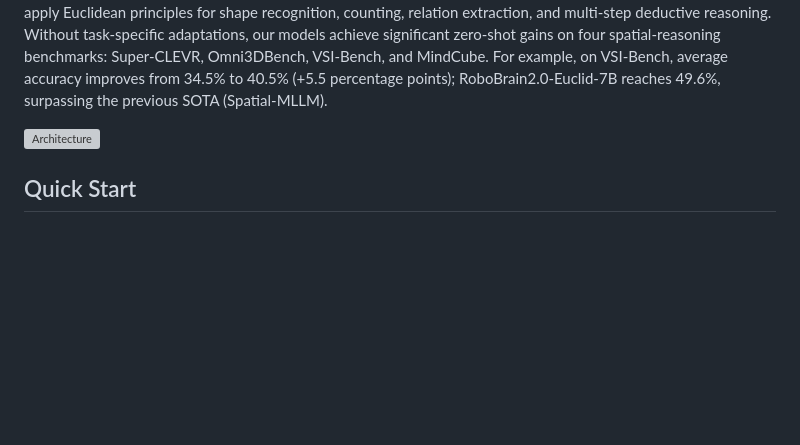
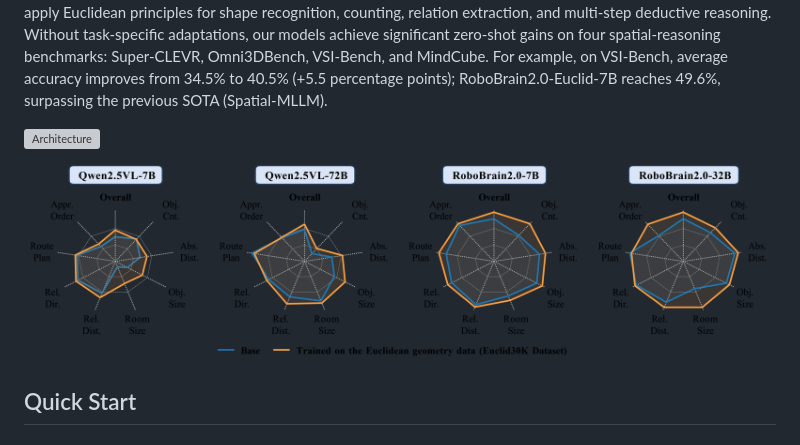
Before and after one commit to LiamLian0727/Euclids_Gift, a Markdown page: README.md, the part around one of its changes. Rendered like a GitHub page; pictures changed too: assert/gain.png (added); blank space fills up the shorter version; grey boxes are pictures that could not be loaded.

Commit message:
<doc> update README.md

```diff
--- a/README.md
+++ b/README.md
@@ -5,6 +5,8 @@ Spatial intelligence spans abilities such as visualizing and transforming shapes
 
 ![Architecture](assert/arch.png)
 
+![Gain](assert/gain.png)
+
 ## Quick Start
 
 ### 1) Environment Setup
```
Also changed, not shown: other parts of README.md (+4 -4 lines).
